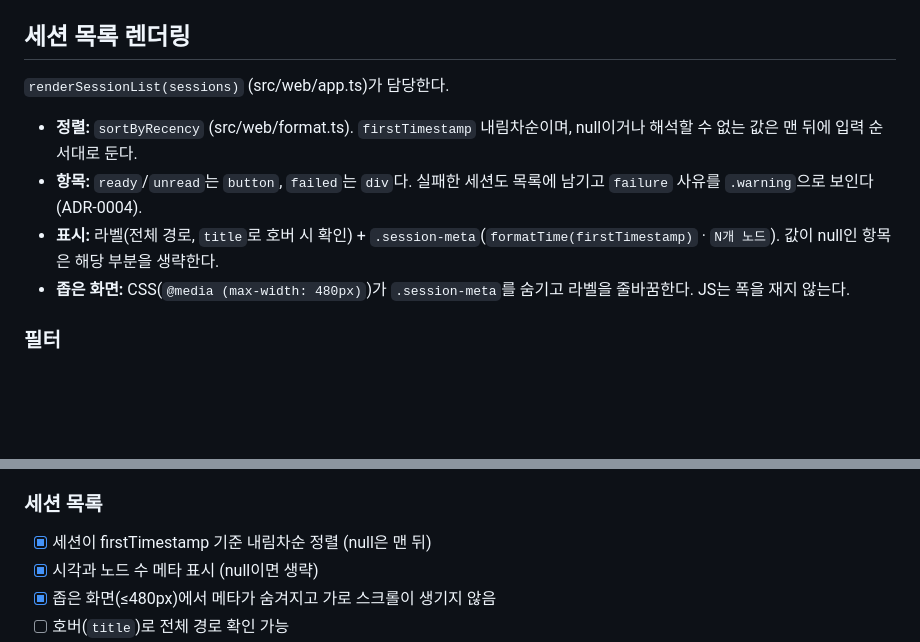
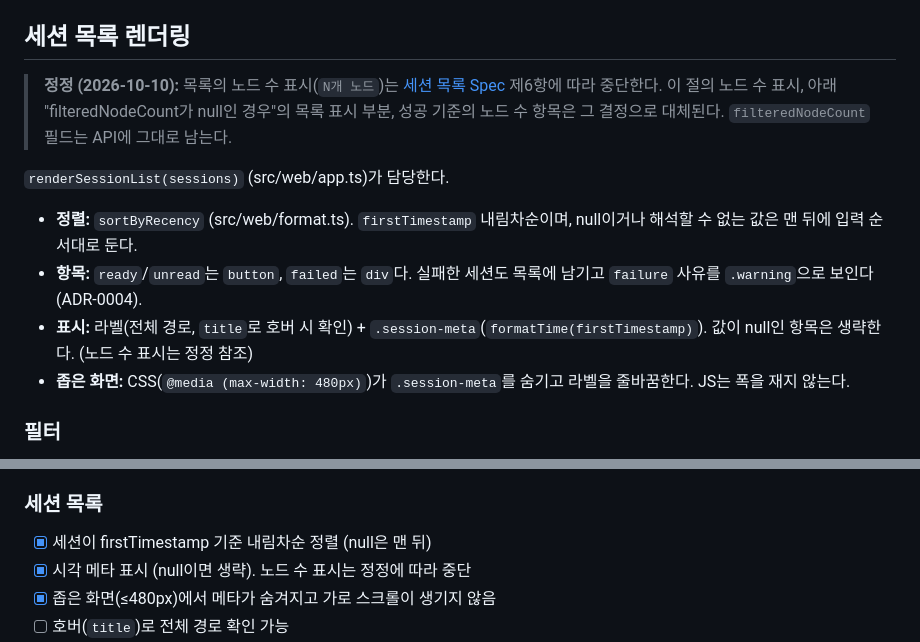
Before and after one commit to ywkim/sessgraph, a Markdown page: docs/spec/20260918-1430-serve-ui-filtering.spec.md, 2 parts joined by grey strips. Rendered like a GitHub page; blank space fills up the shorter version.

```diff
--- a/docs/spec/20260918-1430-serve-ui-filtering.spec.md
+++ b/docs/spec/20260918-1430-serve-ui-filtering.spec.md
@@ -147,11 +147,13 @@ if (screenWidth < NARROW_THRESHOLD) {
 
 ## 세션 목록 렌더링
 
+> **정정 (2026-10-10):** 목록의 노드 수 표시(`N개 노드`)는 [세션 목록 Spec](20261010-0135-serve-session-list.spec.md) 제6항에 따라 중단한다. 이 절의 노드 수 표시, 아래 "filteredNodeCount가 null인 경우"의 목록 표시 부분, 성공 기준의 노드 수 항목은 그 결정으로 대체된다. `filteredNodeCount` 필드는 API에 그대로 남는다.
+
 `renderSessionList(sessions)` (src/web/app.ts)가 담당한다.
 
 - **정렬:** `sortByRecency` (src/web/format.ts). `firstTimestamp` 내림차순이며, null이거나 해석할 수 없는 값은 맨 뒤에 입력 순서대로 둔다.
 - **항목:** `ready`/`unread`는 `button`, `failed`는 `div`다. 실패한 세션도 목록에 남기고 `failure` 사유를 `.warning`으로 보인다 (ADR-0004).
-- **표시:** 라벨(전체 경로, `title`로 호버 시 확인) + `.session-meta`(`formatTime(firstTimestamp)` · `N개 노드`). 값이 null인 항목은 해당 부분을 생략한다.
+- **표시:** 라벨(전체 경로, `title`로 호버 시 확인) + `.session-meta`(`formatTime(firstTimestamp)`). 값이 null인 항목은 생략한다. (노드 수 표시는 정정 참조)
 - **좁은 화면:** CSS(`@media (max-width: 480px)`)가 `.session-meta`를 숨기고 라벨을 줄바꿈한다. JS는 폭을 재지 않는다.
 
 ### 필터
@@ -314,7 +316,7 @@ filteredNodeCount: number | null; // 기본 접힘이 아닌 노드 수. 인덱
 ### 세션 목록
 
 - [x] 세션이 firstTimestamp 기준 내림차순 정렬 (null은 맨 뒤)
-- [x] 시각과 노드 수 메타 표시 (null이면 생략)
+- [x] 시각 메타 표시 (null이면 생략). 노드 수 표시는 정정에 따라 중단
 - [x] 좁은 화면(≤480px)에서 메타가 숨겨지고 가로 스크롤이 생기지 않음
 - [ ] 호버(`title`)로 전체 경로 확인 가능
 - [x] 파일명 또는 경로로 필터 가능 (대소문자 무시)
```
Also changed, not shown: other parts of docs/spec/20260918-1430-serve-ui-filtering.spec.md (+1 -1 lines), docs/design/20260905-0641-multi-session-serve.tdd.md (+2 -2 lines), docs/spec/20261010-0135-serve-session-list.spec.md (added, +440 -0 lines).
